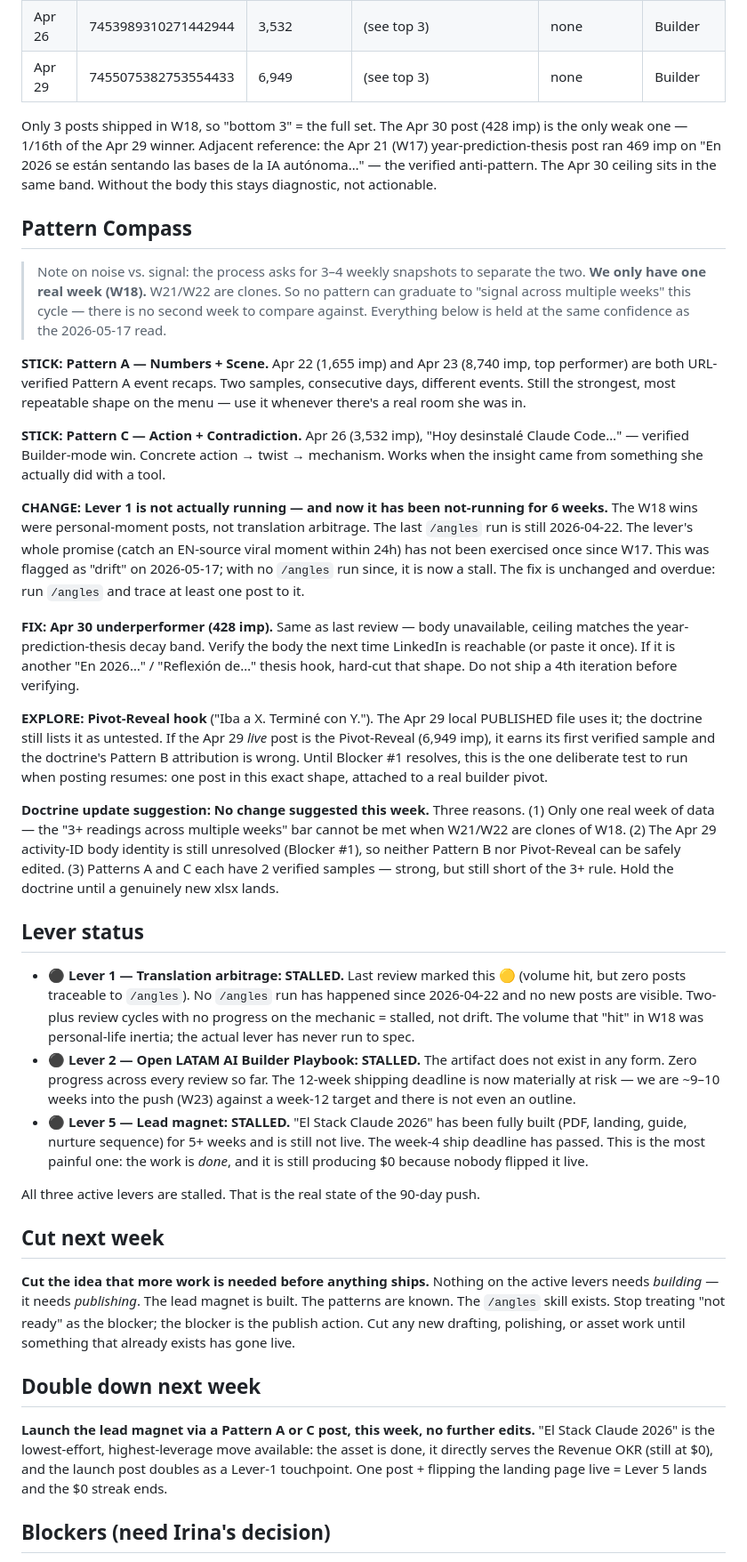
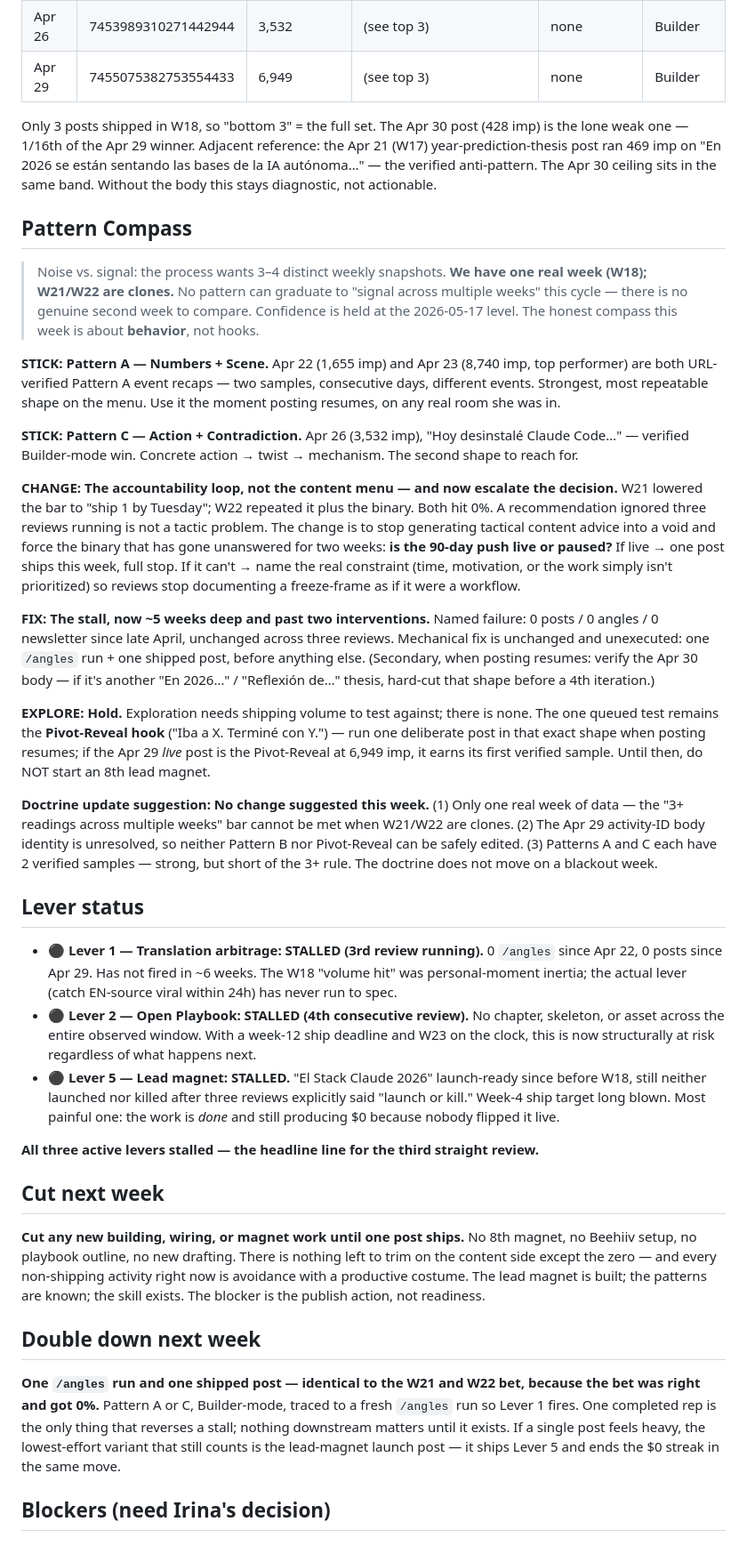
Before and after one commit to irivelez/content-engine, a Markdown page: data/weekly-review/2026-W18.md, the part around one of its changes. Shown at 89% size. GitHub-like rendering.

```diff
--- a/data/weekly-review/2026-W18.md
+++ b/data/weekly-review/2026-W18.md
@@ -48,39 +52,39 @@ All three are Builder-mode. Zero Philosopher-mode posts cracked the top 3 — co
 | Apr 26 | 7453989310271442944 | 3,532 | (see top 3) | none | Builder |
 | Apr 29 | 7455075382753554433 | 6,949 | (see top 3) | none | Builder |
 
-Only 3 posts shipped in W18, so "bottom 3" = the full set. The Apr 30 post (428 imp) is the only weak one — 1/16th of the Apr 29 winner. Adjacent reference: the Apr 21 (W17) year-prediction-thesis post ran 469 imp on "En 2026 se están sentando las bases de la IA autónoma…" — the verified anti-pattern. The Apr 30 ceiling sits in the same band. Without the body this stays diagnostic, not actionable.
+Only 3 posts shipped in W18, so "bottom 3" = the full set. The Apr 30 post (428 imp) is the lone weak one — 1/16th of the Apr 29 winner. Adjacent reference: the Apr 21 (W17) year-prediction-thesis post ran 469 imp on "En 2026 se están sentando las bases de la IA autónoma…" — the verified anti-pattern. The Apr 30 ceiling sits in the same band. Without the body this stays diagnostic, not actionable.
 
 ## Pattern Compass
 
-> Note on noise vs. signal: the process asks for 3–4 weekly snapshots to separate the two. **We only have one real week (W18).** W21/W22 are clones. So no pattern can graduate to "signal across multiple weeks" this cycle — there is no second week to compare against. Everything below is held at the same confidence as the 2026-05-17 read.
+> Noise vs. signal: the process wants 3–4 distinct weekly snapshots. **We have one real week (W18); W21/W22 are clones.** No pattern can graduate to "signal across multiple weeks" this cycle — there is no genuine second week to compare. Confidence is held at the 2026-05-17 level. The honest compass this week is about **behavior**, not hooks.
 
-**STICK:** **Pattern A — Numbers + Scene.** Apr 22 (1,655 imp) and Apr 23 (8,740 imp, top performer) are both URL-verified Pattern A event recaps. Two samples, consecutive days, different events. Still the strongest, most repeatable shape on the menu — use it whenever there's a real room she was in.
+**STICK:** **Pattern A — Numbers + Scene.** Apr 22 (1,655 imp) and Apr 23 (8,740 imp, top performer) are both URL-verified Pattern A event recaps — two samples, consecutive days, different events. Strongest, most repeatable shape on the menu. Use it the moment posting resumes, on any real room she was in.
 
-**STICK:** **Pattern C — Action + Contradiction.** Apr 26 (3,532 imp), "Hoy desinstalé Claude Code…" — verified Builder-mode win. Concrete action → twist → mechanism. Works when the insight came from something she actually did with a tool.
+**STICK:** **Pattern C — Action + Contradiction.** Apr 26 (3,532 imp), "Hoy desinstalé Claude Code…" — verified Builder-mode win. Concrete action → twist → mechanism. The second shape to reach for.
 
-**CHANGE:** **Lever 1 is not actually running — and now it has been not-running for 6 weeks.** The W18 wins were personal-moment posts, not translation arbitrage. The last `/angles` run is still 2026-04-22. The lever's whole promise (catch an EN-source viral moment within 24h) has not been exercised once since W17. This was flagged as "drift" on 2026-05-17; with no `/angles` run since, it is now a stall. The fix is unchanged and overdue: run `/angles` and trace at least one post to it.
+**CHANGE:** **The accountability loop, not the content menu — and now escalate the decision.** W21 lowered the bar to "ship 1 by Tuesday"; W22 repeated it plus the binary. Both hit 0%. A recommendation ignored three reviews running is not a tactic problem. The change is to stop generating tactical content advice into a void and force the binary that has gone unanswered for two weeks: **is the 90-day push live or paused?** If live → one post ships this week, full stop. If it can't → name the real constraint (time, motivation, or the work simply isn't prioritized) so reviews stop documenting a freeze-frame as if it were a workflow.
 
-**FIX:** **Apr 30 underperformer (428 imp).** Same as last review — body unavailable, ceiling matches the year-prediction-thesis decay band. Verify the body the next time LinkedIn is reachable (or paste it once). If it is another "En 2026…" / "Reflexión de…" thesis hook, hard-cut that shape. Do not ship a 4th iteration before verifying.
+**FIX:** **The stall, now ~5 weeks deep and past two interventions.** Named failure: 0 posts / 0 angles / 0 newsletter since late April, unchanged across three reviews. Mechanical fix is unchanged and unexecuted: one `/angles` run + one shipped post, before anything else. (Secondary, when posting resumes: verify the Apr 30 body — if it's another "En 2026…" / "Reflexión de…" thesis, hard-cut that shape before a 4th iteration.)
 
-**EXPLORE:** **Pivot-Reveal hook** ("Iba a X. Terminé con Y."). The Apr 29 local PUBLISHED file uses it; the doctrine still lists it as untested. If the Apr 29 *live* post is the Pivot-Reveal (6,949 imp), it earns its first verified sample and the doctrine's Pattern B attribution is wrong. Until Blocker #1 resolves, this is the one deliberate test to run when posting resumes: one post in this exact shape, attached to a real builder pivot.
+**EXPLORE:** **Hold.** Exploration needs shipping volume to test against; there is none. The one queued test remains the **Pivot-Reveal hook** ("Iba a X. Terminé con Y.") — run one deliberate post in that exact shape when posting resumes; if the Apr 29 *live* post is the Pivot-Reveal at 6,949 imp, it earns its first verified sample. Until then, do NOT start an 8th lead magnet.
 
-**Doctrine update suggestion:** **No change suggested this week.** Three reasons. (1) Only one real week of data — the "3+ readings across multiple weeks" bar cannot be met when W21/W22 are clones of W18. (2) The Apr 29 activity-ID body identity is still unresolved (Blocker #1), so neither Pattern B nor Pivot-Reveal can be safely edited. (3) Patterns A and C each have 2 verified samples — strong, but still short of the 3+ rule. Hold the doctrine until a genuinely new xlsx lands.
+**Doctrine update suggestion:** **No change suggested this week.** (1) Only one real week of data — the "3+ readings across multiple weeks" bar cannot be met when W21/W22 are clones. (2) The Apr 29 activity-ID body identity is unresolved, so neither Pattern B nor Pivot-Reveal can be safely edited. (3) Patterns A and C each have 2 verified samples — strong, but short of the 3+ rule. The doctrine does not move on a blackout week.
 
 ## Lever status
 
-- ⚫ **Lever 1 — Translation arbitrage: STALLED.** Last review marked this 🟡 (volume hit, but zero posts traceable to `/angles`). No `/angles` run has happened since 2026-04-22 and no new posts are visible. Two-plus review cycles with no progress on the mechanic = stalled, not drift. The volume that "hit" in W18 was personal-life inertia; the actual lever has never run to spec.
-- ⚫ **Lever 2 — Open LATAM AI Builder Playbook: STALLED.** The artifact does not exist in any form. Zero progress across every review so far. The 12-week shipping deadline is now materially at risk — we are ~9–10 weeks into the push (W23) against a week-12 target and there is not even an outline.
-- ⚫ **Lever 5 — Lead magnet: STALLED.** "El Stack Claude 2026" has been fully built (PDF, landing, guide, nurture sequence) for 5+ weeks and is still not live. The week-4 ship deadline has passed. This is the most painful one: the work is *done*, and it is still producing $0 because nobody flipped it live.
+- ⚫ **Lever 1 — Translation arbitrage: STALLED (3rd review running).** 0 `/angles` since Apr 22, 0 posts since Apr 29. Has not fired in ~6 weeks. The W18 "volume hit" was personal-moment inertia; the actual lever (catch EN-source viral within 24h) has never run to spec.
+- ⚫ **Lever 2 — Open Playbook: STALLED (4th consecutive review).** No chapter, skeleton, or asset across the entire observed window. With a week-12 ship deadline and W23 on the clock, this is now structurally at risk regardless of what happens next.
+- ⚫ **Lever 5 — Lead magnet: STALLED.** "El Stack Claude 2026" launch-ready since before W18, still neither launched nor killed after three reviews explicitly said "launch or kill." Week-4 ship target long blown. Most painful one: the work is *done* and still producing $0 because nobody flipped it live.
 
-All three active levers are stalled. That is the real state of the 90-day push.
+**All three active levers stalled — the headline line for the third straight review.**
 
 ## Cut next week
 
-**Cut the idea that more work is needed before anything ships.** Nothing on the active levers needs *building* — it needs *publishing*. The lead magnet is built. The patterns are known. The `/angles` skill exists. Stop treating "not ready" as the blocker; the blocker is the publish action. Cut any new drafting, polishing, or asset work until something that already exists has gone live.
+**Cut any new building, wiring, or magnet work until one post ships.** No 8th magnet, no Beehiiv setup, no playbook outline, no new drafting. There is nothing left to trim on the content side except the zero — and every non-shipping activity right now is avoidance with a productive costume. The lead magnet is built; the patterns are known; the skill exists. The blocker is the publish action, not readiness.
 
 ## Double down next week
 
-**Launch the lead magnet via a Pattern A or C post, this week, no further edits.** "El Stack Claude 2026" is the lowest-effort, highest-leverage move available: the asset is done, it directly serves the Revenue OKR (still at $0), and the launch post doubles as a Lever-1 touchpoint. One post + flipping the landing page live = Lever 5 lands and the $0 streak ends.
+**One `/angles` run and one shipped post — identical to the W21 and W22 bet, because the bet was right and got 0%.** Pattern A or C, Builder-mode, traced to a fresh `/angles` run so Lever 1 fires. One completed rep is the only thing that reverses a stall; nothing downstream matters until it exists. If a single post feels heavy, the lowest-effort variant that still counts is the lead-magnet launch post — it ships Lever 5 and ends the $0 streak in the same move.
 
 ## Blockers (need Irina's decision)
 
```
Also changed, not shown: other parts of data/weekly-review/2026-W18.md (+26 -24 lines).
